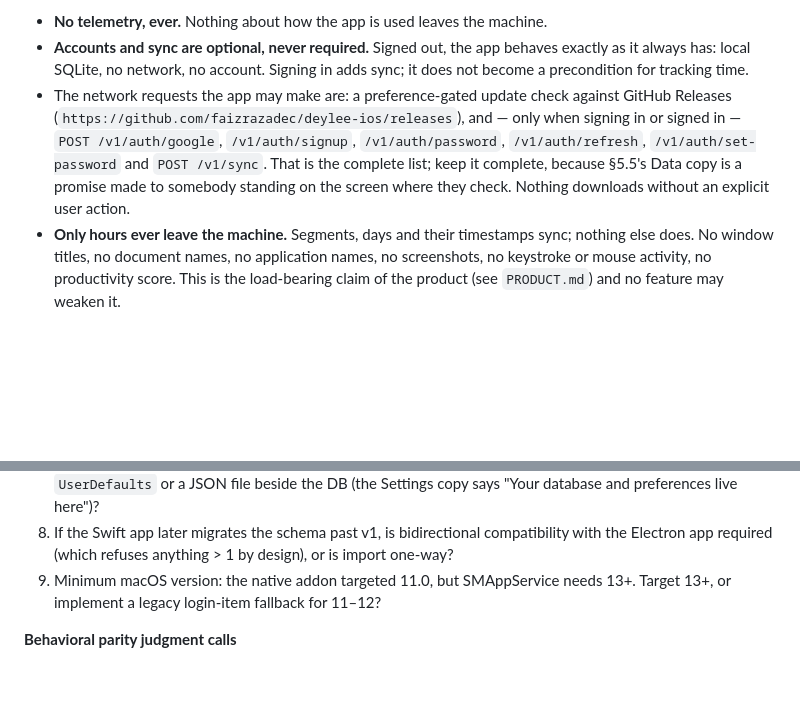
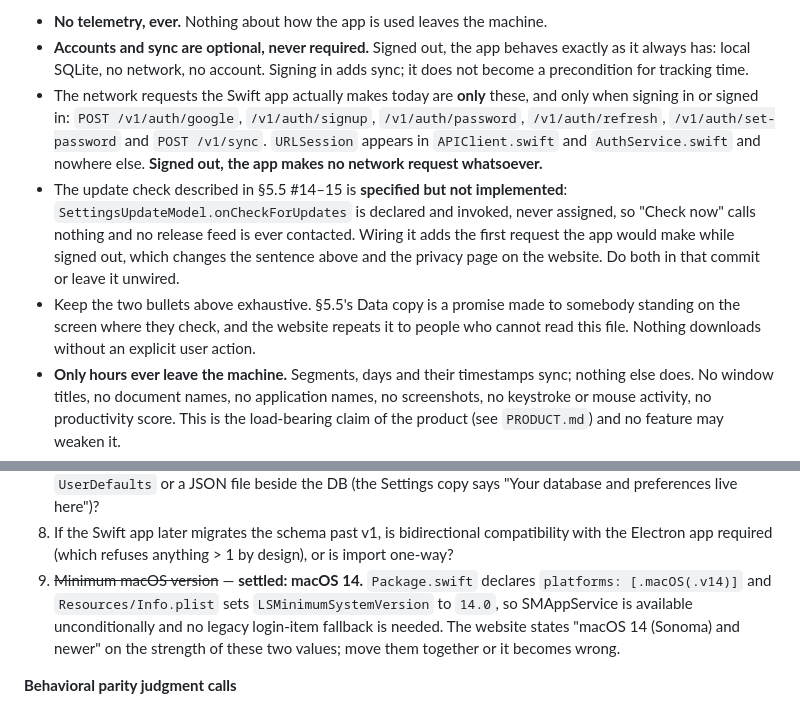
Before and after one commit to faizrazadec/deylee, a Markdown page: docs/MAC_REWRITE_SPEC.md, 2 parts joined by grey strips. Drawn GitHub-style; blank space fills up the shorter version.

Commit message:
docs: reconcile the network claims with what the app actually does
The spec listed a preference-gated update check against GitHub Releases among the requests the app
may make. It makes no such request: SettingsUpdateModel.onCheckForUpdates is declared and invoked
but never assigned, and URLSession appears only in APIClient.swift and AuthService.swift. So signed
out the app contacts nothing at all, which is a stronger claim than the doc was making and worth
stating precisely, together with the condition under which it stops being true.

Settles the minimum macOS version, which the build had already decided at 14 in two places while the
open question still asked whether to support 11 and 12.

Records in the product doc the four places the privacy claim is written down, because the reason it
went stale was lag rather than intent, and the website is the copy a customer reads.

```diff
--- a/docs/MAC_REWRITE_SPEC.md
+++ b/docs/MAC_REWRITE_SPEC.md
@@ -46,13 +46,19 @@ survey; version is owned by release tooling, never hand-edited.
 - **Accounts and sync are optional, never required.** Signed out, the app behaves
   exactly as it always has: local SQLite, no network, no account. Signing in adds
   sync; it does not become a precondition for tracking time.
-- The network requests the app may make are: a preference-gated update check
-  against GitHub Releases (`https://github.com/faizrazadec/deylee-ios/releases`),
-  and — only when signing in or signed in — `POST /v1/auth/google`,
-  `/v1/auth/signup`, `/v1/auth/password`, `/v1/auth/refresh`,
-  `/v1/auth/set-password` and `POST /v1/sync`. That is the complete list; keep it
-  complete, because §5.5's Data copy is a promise made to somebody standing on the
-  screen where they check. Nothing downloads without an explicit user action.
+- The network requests the Swift app actually makes today are **only** these, and
+  only when signing in or signed in: `POST /v1/auth/google`, `/v1/auth/signup`,
+  `/v1/auth/password`, `/v1/auth/refresh`, `/v1/auth/set-password` and
+  `POST /v1/sync`. `URLSession` appears in `APIClient.swift` and `AuthService.swift`
+  and nowhere else. **Signed out, the app makes no network request whatsoever.**
+- The update check described in §5.5 #14–15 is **specified but not implemented**:
+  `SettingsUpdateModel.onCheckForUpdates` is declared and invoked, never assigned, so
+  "Check now" calls nothing and no release feed is ever contacted. Wiring it adds the
+  first request the app would make while signed out, which changes the sentence above
+  and the privacy page on the website. Do both in that commit or leave it unwired.
+- Keep the two bullets above exhaustive. §5.5's Data copy is a promise made to
+  somebody standing on the screen where they check, and the website repeats it to
+  people who cannot read this file. Nothing downloads without an explicit user action.
 - **Only hours ever leave the machine.** Segments, days and their timestamps sync;
   nothing else does. No window titles, no document names, no application names, no
   screenshots, no keystroke or mouse activity, no productivity score. This is the
@@ -1395,8 +1401,12 @@ smaller ones fall out of it.**
 8. If the Swift app later migrates the schema past v1, is bidirectional
    compatibility with the Electron app required (which refuses anything > 1 by
    design), or is import one-way?
-9. Minimum macOS version: the native addon targeted 11.0, but SMAppService
-   needs 13+. Target 13+, or implement a legacy login-item fallback for 11–12?
+9. ~~Minimum macOS version~~ — **settled: macOS 14.** `Package.swift` declares
+   `platforms: [.macOS(.v14)]` and `Resources/Info.plist` sets
+   `LSMinimumSystemVersion` to `14.0`, so SMAppService is available unconditionally
+   and no legacy login-item fallback is needed. The website states "macOS 14
+   (Sonoma) and newer" on the strength of these two values; move them together or
+   it becomes wrong.
 
 **Behavioral parity judgment calls**
 
```
